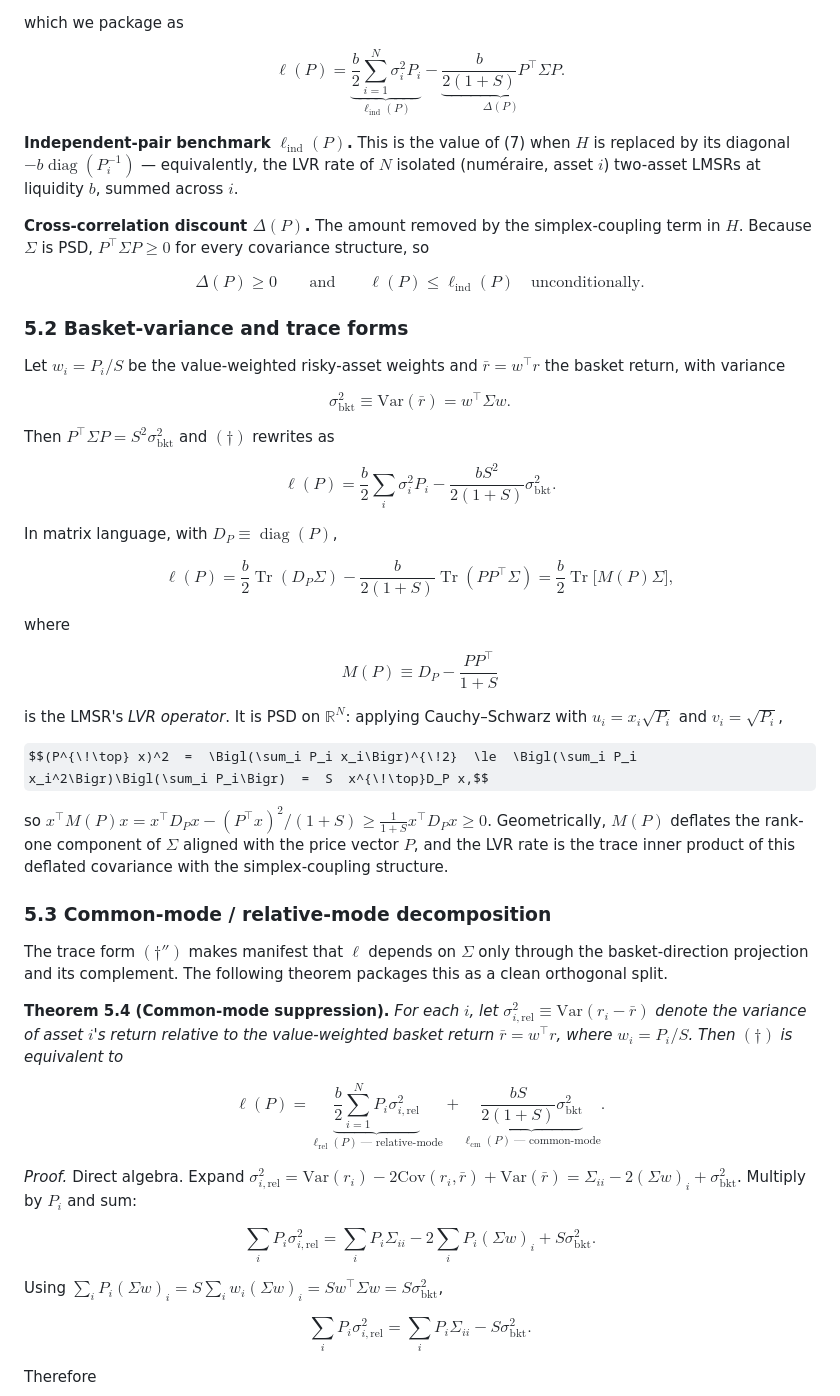
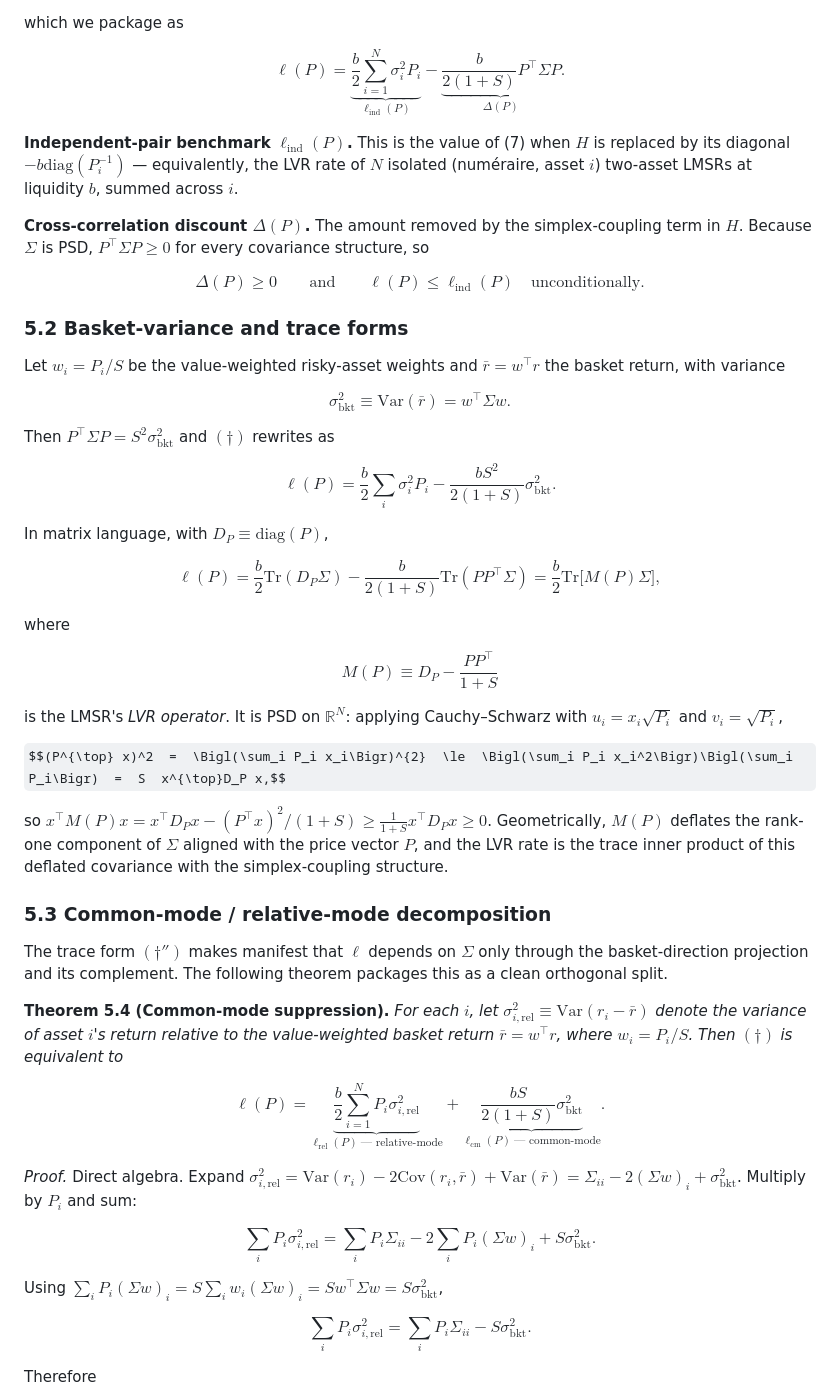
Before and after one commit to Liquidity-Party/lmsr-amm, a Markdown page: doc/lvr-multiasset-lmsr.md, the part around one of its changes. Rendered like a GitHub page; some formulas as TeX source.

```diff
--- a/doc/lvr-multiasset-lmsr.md
+++ b/doc/lvr-multiasset-lmsr.md
@@ -147,51 +147,51 @@ $$
 
 which we package as
 
-$$\boxed{   \ell(P)  =  \underbrace{\frac{b}{2}\sum_{i=1}^N \sigma_i^2 P_i}_{\ell_{\mathrm{ind}}(P)}  -  \underbrace{\frac{b}{2(1+S)}  P^{\!\top}\!\Sigma P}_{\Delta(P)}.   } \tag{\dagger}$$
+$$\boxed{   \ell(P)  =  \underbrace{\frac{b}{2}\sum_{i=1}^N \sigma_i^2 P_i}_{\ell_{\mathrm{ind}}(P)}  -  \underbrace{\frac{b}{2(1+S)}  P^{\top}\Sigma P}_{\Delta(P)}.   } \tag{\dagger}$$
 
-**Independent-pair benchmark $\ell_{\mathrm{ind}}(P)$.** This is the value of (7) when $H$ is replaced by its diagonal $-b \operatorname{diag}(P_i^{-1})$ — equivalently, the LVR rate of $N$ isolated (numéraire, asset $i$) two-asset LMSRs at liquidity $b$, summed across $i$.
+**Independent-pair benchmark $\ell_{\mathrm{ind}}(P)$.** This is the value of (7) when $H$ is replaced by its diagonal $-b \mathrm{diag}(P_i^{-1})$ — equivalently, the LVR rate of $N$ isolated (numéraire, asset $i$) two-asset LMSRs at liquidity $b$, summed across $i$.
 
-**Cross-correlation discount $\Delta(P)$.** The amount removed by the simplex-coupling term in $H$. Because $\Sigma$ is PSD, $P^{\!\top}\!\Sigma P \ge 0$ for every covariance structure, so
+**Cross-correlation discount $\Delta(P)$.** The amount removed by the simplex-coupling term in $H$. Because $\Sigma$ is PSD, $P^{\top}\Sigma P \ge 0$ for every covariance structure, so
 
 $$\Delta(P)  \ge  0 \qquad\text{and}\qquad \ell(P)  \le  \ell_{\mathrm{ind}}(P) \quad \text{unconditionally}.$$
 
 ### 5.2 Basket-variance and trace forms
 
-Let $w_i = P_i/S$ be the value-weighted risky-asset weights and $\bar r = w^{\!\top} r$ the basket return, with variance
+Let $w_i = P_i/S$ be the value-weighted risky-asset weights and $\bar r = w^{\top} r$ the basket return, with variance
 
-$$\sigma_{\mathrm{bkt}}^2  \equiv  \mathrm{Var}(\bar r)  =  w^{\!\top}\!\Sigma w.$$
+$$\sigma_{\mathrm{bkt}}^2  \equiv  \mathrm{Var}(\bar r)  =  w^{\top}\Sigma w.$$
 
-Then $P^{\!\top}\!\Sigma P = S^2\sigma_{\mathrm{bkt}}^2$ and $(\dagger)$ rewrites as
+Then $P^{\top}\Sigma P = S^2\sigma_{\mathrm{bkt}}^2$ and $(\dagger)$ rewrites as
 
 $$\ell(P)  =  \frac{b}{2}\sum_i \sigma_i^2 P_i  -  \frac{b  S^2}{2(1+S)} \sigma_{\mathrm{bkt}}^2. \tag{$\dagger'$}$$
 
-In matrix language, with $D_P \equiv \operatorname{diag}(P)$,
+In matrix language, with $D_P \equiv \mathrm{diag}(P)$,
 
-$$\ell(P)  =  \frac{b}{2}\operatorname{Tr}(D_P \Sigma)  -  \frac{b}{2(1+S)}\operatorname{Tr}(PP^{\!\top}\Sigma)  =  \frac{b}{2}\operatorname{Tr}\!\bigl[M(P) \Sigma\bigr], \tag{$\dagger''$}$$
+$$\ell(P)  =  \frac{b}{2}\mathrm{Tr}(D_P \Sigma)  -  \frac{b}{2(1+S)}\mathrm{Tr}(PP^{\top}\Sigma)  =  \frac{b}{2}\mathrm{Tr}\bigl[M(P) \Sigma\bigr], \tag{$\dagger''$}$$
 
 where
 
-$$M(P)  \equiv  D_P  -  \frac{PP^{\!\top}}{1+S}$$
+$$M(P)  \equiv  D_P  -  \frac{PP^{\top}}{1+S}$$
 
-is the LMSR's _LVR operator_. It is PSD on $\mathbb{R}^N$: applying Cauchy–Schwarz with $u_i = x_i\sqrt{P_i}$ and $v_i = \sqrt{P_i}$,
+is the LMSR's *LVR operator*. It is PSD on $\mathbb{R}^N$: applying Cauchy–Schwarz with $u_i = x_i\sqrt{P_i}$ and $v_i = \sqrt{P_i}$,
 
-$$(P^{\!\top} x)^2  =  \Bigl(\sum_i P_i x_i\Bigr)^{\!2}  \le  \Bigl(\sum_i P_i x_i^2\Bigr)\Bigl(\sum_i P_i\Bigr)  =  S  x^{\!\top}D_P x,$$
+$$(P^{\top} x)^2  =  \Bigl(\sum_i P_i x_i\Bigr)^{2}  \le  \Bigl(\sum_i P_i x_i^2\Bigr)\Bigl(\sum_i P_i\Bigr)  =  S  x^{\top}D_P x,$$
 
-so $x^{\!\top}M(P)x = x^{\!\top}D_P x - (P^{\!\top}x)^2/(1+S) \ge \tfrac{1}{1+S} x^{\!\top}D_P x \ge 0$. Geometrically, $M(P)$ deflates the rank-one component of $\Sigma$ aligned with the price vector $P$, and the LVR rate is the trace inner product of this deflated covariance with the simplex-coupling structure.
+so $x^{\top}M(P)x = x^{\top}D_P x - (P^{\top}x)^2/(1+S) \ge \tfrac{1}{1+S} x^{\top}D_P x \ge 0$. Geometrically, $M(P)$ deflates the rank-one component of $\Sigma$ aligned with the price vector $P$, and the LVR rate is the trace inner product of this deflated covariance with the simplex-coupling structure.
 
 ### 5.3 Common-mode / relative-mode decomposition
 
 The trace form $(\dagger'')$ makes manifest that $\ell$ depends on $\Sigma$ only through the basket-direction projection and its complement. The following theorem packages this as a clean orthogonal split.
 
-**Theorem 5.4 (Common-mode suppression).** _For each $i$, let $\sigma_{i,\mathrm{rel}}^2 \equiv \mathrm{Var}(r_i - \bar r)$ denote the variance of asset $i$'s return relative to the value-weighted basket return $\bar r = w^{\!\top}r$, where $w_i = P_i/S$. Then $(\dagger)$ is equivalent to_
+**Theorem 5.4 (Common-mode suppression).** *For each $i$, let $\sigma_{i,\mathrm{rel}}^2 \equiv \mathrm{Var}(r_i - \bar r)$ denote the variance of asset $i$'s return relative to the value-weighted basket return $\bar r = w^{\top}r$, where $w_i = P_i/S$. Then $(\dagger)$ is equivalent to*
 
 $$\boxed{   \ell(P)  =  \underbrace{\frac{b}{2}\sum_{i=1}^N P_i \sigma_{i,\mathrm{rel}}^2}_{\ell_{\mathrm{rel}}(P)\ \text{— relative-mode}}  +  \underbrace{\frac{b  S}{2(1+S)} \sigma_{\mathrm{bkt}}^2}_{\ell_{\mathrm{cm}}(P)\ \text{— common-mode}}.   } \tag{$\ddagger$}$$
 
-_Proof._ Direct algebra. Expand $\sigma_{i,\mathrm{rel}}^2 = \mathrm{Var}(r_i) - 2 \mathrm{Cov}(r_i, \bar r) + \mathrm{Var}(\bar r) = \Sigma_{ii} - 2(\Sigma w)_i + \sigma_{\mathrm{bkt}}^2$. Multiply by $P_i$ and sum:
+*Proof.* Direct algebra. Expand $\sigma_{i,\mathrm{rel}}^2 = \mathrm{Var}(r_i) - 2 \mathrm{Cov}(r_i, \bar r) + \mathrm{Var}(\bar r) = \Sigma_{ii} - 2(\Sigma w)_i + \sigma_{\mathrm{bkt}}^2$. Multiply by $P_i$ and sum:
 
 $$\sum_i P_i \sigma_{i,\mathrm{rel}}^2  =  \sum_i P_i \Sigma_{ii}  -  2\sum_i P_i (\Sigma w)_i  +  S \sigma_{\mathrm{bkt}}^2.$$
 
-Using $\sum_i P_i (\Sigma w)_i = S\sum_i w_i(\Sigma w)_i = S w^{\!\top}\Sigma w = S \sigma_{\mathrm{bkt}}^2$,
+Using $\sum_i P_i (\Sigma w)_i = S\sum_i w_i(\Sigma w)_i = S w^{\top}\Sigma w = S \sigma_{\mathrm{bkt}}^2$,
 
 $$\sum_i P_i \sigma_{i,\mathrm{rel}}^2  =  \sum_i P_i \Sigma_{ii}  -  S \sigma_{\mathrm{bkt}}^2. \tag{$\star$}$$
 
```
Also changed, not shown: other parts of doc/lvr-multiasset-lmsr.md (+35 -35 lines).
